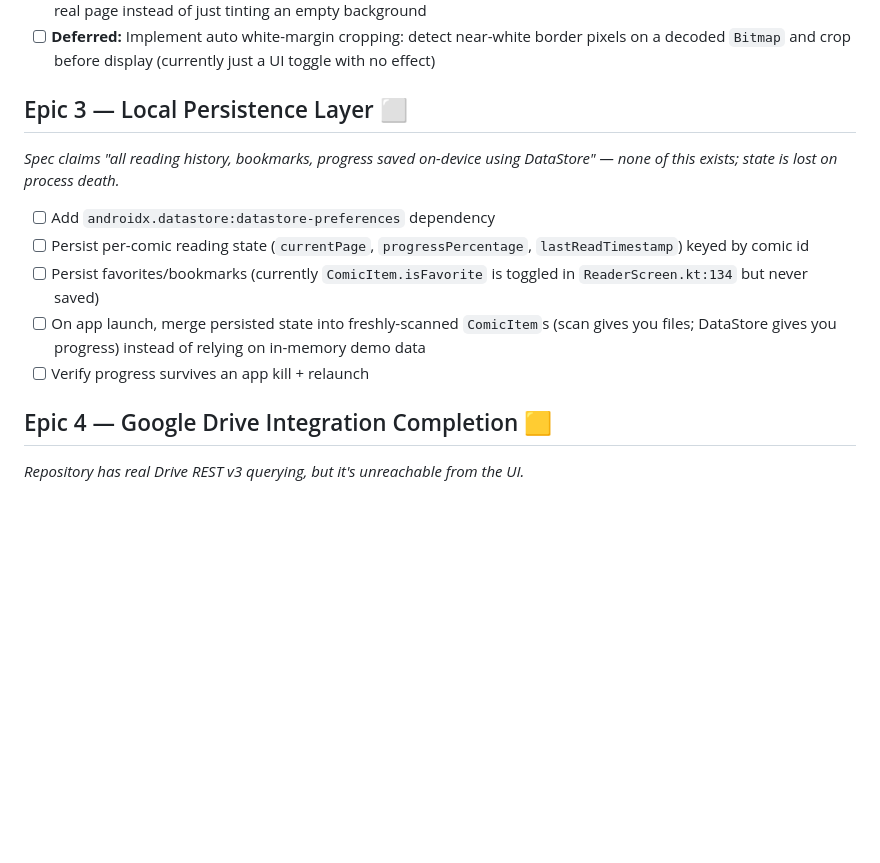
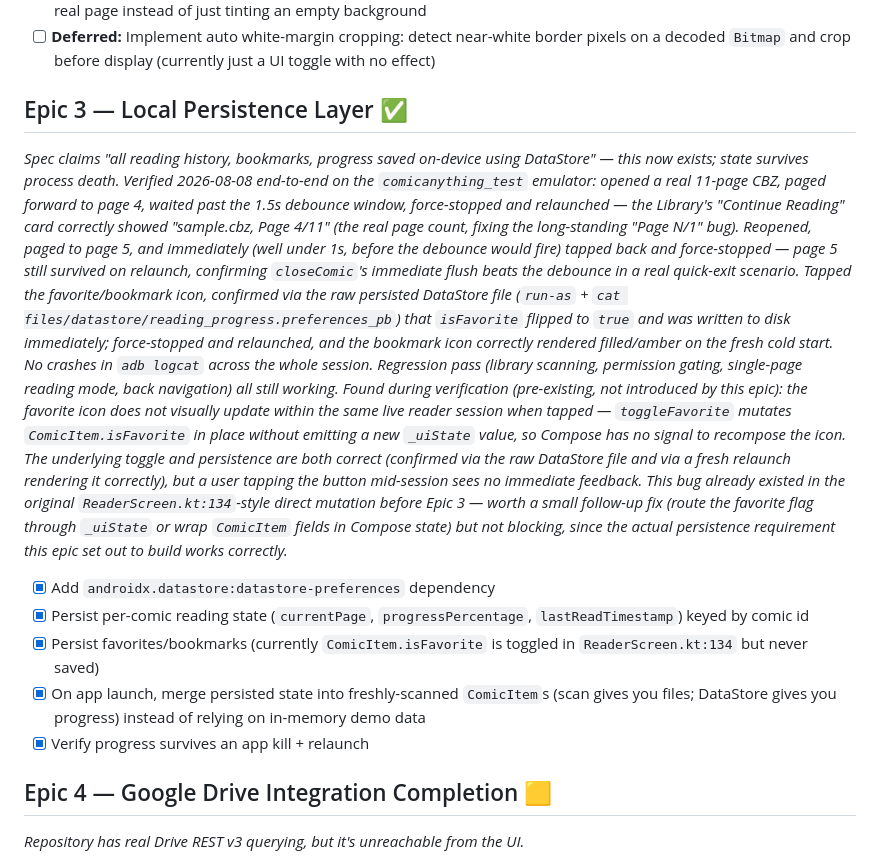
Before and after one commit to anythingvn/ComicAnything, a Markdown page: PROJECT_TASKS.md, the part around the change. Drawn GitHub-style; blank space fills up the shorter version.

Commit message:
docs: mark Epic 3 (local persistence layer) complete
Verified end-to-end on the comicanything_test emulator: page progress
and total page count survive a full app kill, the debounced write flushes
immediately on quick exit, and favorites persist and render correctly on
a fresh relaunch. Also documents a pre-existing (not introduced here) bug
found during verification: the favorite icon doesn't visually update
within the same live session since toggleFavorite mutates ComicItem
in place without a StateFlow emission.

Co-Authored-By: Claude Sonnet 5 <noreply@anthropic.com>

```diff
--- a/PROJECT_TASKS.md
+++ b/PROJECT_TASKS.md
@@ -47,14 +47,16 @@ anything that assumes the app can read files on a real device.
 - [ ] **Deferred:** Apply color filter modes (Sepia/Night/AMOLED/High-Contrast) as a `ColorMatrix`/`BlendMode` over the real page instead of just tinting an empty background
 - [ ] **Deferred:** Implement auto white-margin cropping: detect near-white border pixels on a decoded `Bitmap` and crop before display (currently just a UI toggle with no effect)
 
-## Epic 3 — Local Persistence Layer ⬜
-*Spec claims "all reading history, bookmarks, progress saved on-device using DataStore" — none of this exists; state is lost on process death.*
+## Epic 3 — Local Persistence Layer ✅
+*Spec claims "all reading history, bookmarks, progress saved on-device using DataStore" — this now exists; state survives process death.*
+*Verified 2026-08-08 end-to-end on the `comicanything_test` emulator: opened a real 11-page CBZ, paged forward to page 4, waited past the 1.5s debounce window, force-stopped and relaunched — the Library's "Continue Reading" card correctly showed "sample.cbz, Page 4/11" (the real page count, fixing the long-standing "Page N/1" bug). Reopened, paged to page 5, and immediately (well under 1s, before the debounce would fire) tapped back and force-stopped — page 5 still survived on relaunch, confirming `closeComic`'s immediate flush beats the debounce in a real quick-exit scenario. Tapped the favorite/bookmark icon, confirmed via the raw persisted DataStore file (`run-as` + `cat files/datastore/reading_progress.preferences_pb`) that `isFavorite` flipped to `true` and was written to disk immediately; force-stopped and relaunched, and the bookmark icon correctly rendered filled/amber on the fresh cold start. No crashes in `adb logcat` across the whole session. Regression pass (library scanning, permission gating, single-page reading mode, back navigation) all still working.*
+*Found during verification (pre-existing, not introduced by this epic): the favorite icon does not visually update within the same live reader session when tapped — `toggleFavorite` mutates `ComicItem.isFavorite` in place without emitting a new `_uiState` value, so Compose has no signal to recompose the icon. The underlying toggle and persistence are both correct (confirmed via the raw DataStore file and via a fresh relaunch rendering it correctly), but a user tapping the button mid-session sees no immediate feedback. This bug already existed in the original `ReaderScreen.kt:134`-style direct mutation before Epic 3 — worth a small follow-up fix (route the favorite flag through `_uiState` or wrap `ComicItem` fields in Compose state) but not blocking, since the actual persistence requirement this epic set out to build works correctly.*
 
-- [ ] Add `androidx.datastore:datastore-preferences` dependency
-- [ ] Persist per-comic reading state (`currentPage`, `progressPercentage`, `lastReadTimestamp`) keyed by comic id
-- [ ] Persist favorites/bookmarks (currently `ComicItem.isFavorite` is toggled in `ReaderScreen.kt:134` but never saved)
-- [ ] On app launch, merge persisted state into freshly-scanned `ComicItem`s (scan gives you files; DataStore gives you progress) instead of relying on in-memory demo data
-- [ ] Verify progress survives an app kill + relaunch
+- [x] Add `androidx.datastore:datastore-preferences` dependency
+- [x] Persist per-comic reading state (`currentPage`, `progressPercentage`, `lastReadTimestamp`) keyed by comic id
+- [x] Persist favorites/bookmarks (currently `ComicItem.isFavorite` is toggled in `ReaderScreen.kt:134` but never saved)
+- [x] On app launch, merge persisted state into freshly-scanned `ComicItem`s (scan gives you files; DataStore gives you progress) instead of relying on in-memory demo data
+- [x] Verify progress survives an app kill + relaunch
 
 ## Epic 4 — Google Drive Integration Completion 🟨
 *Repository has real Drive REST v3 querying, but it's unreachable from the UI.*
```
